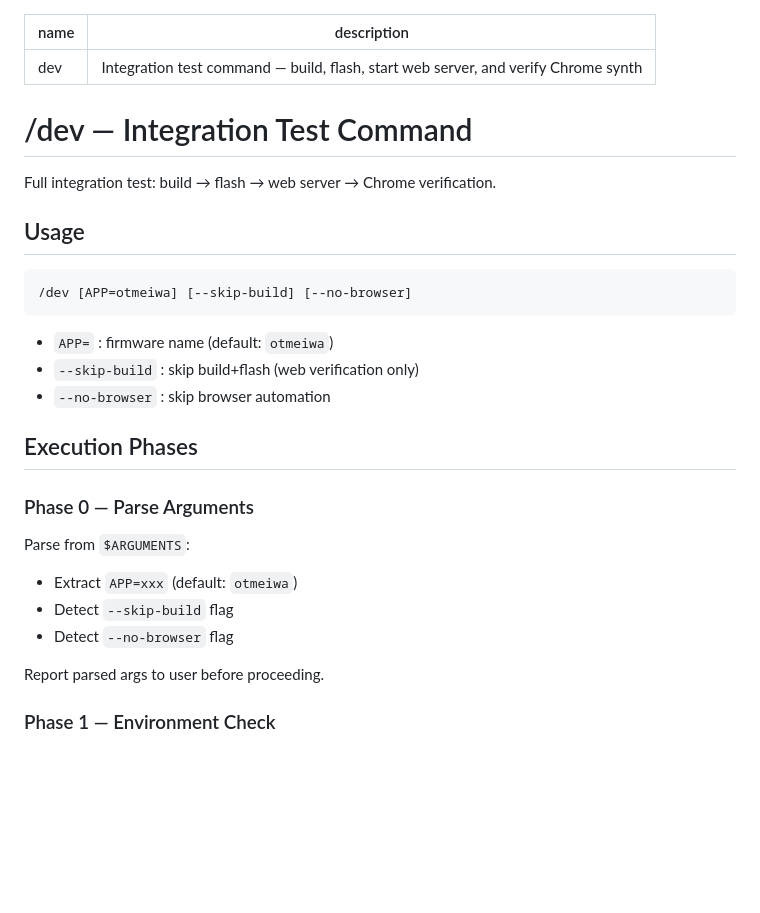
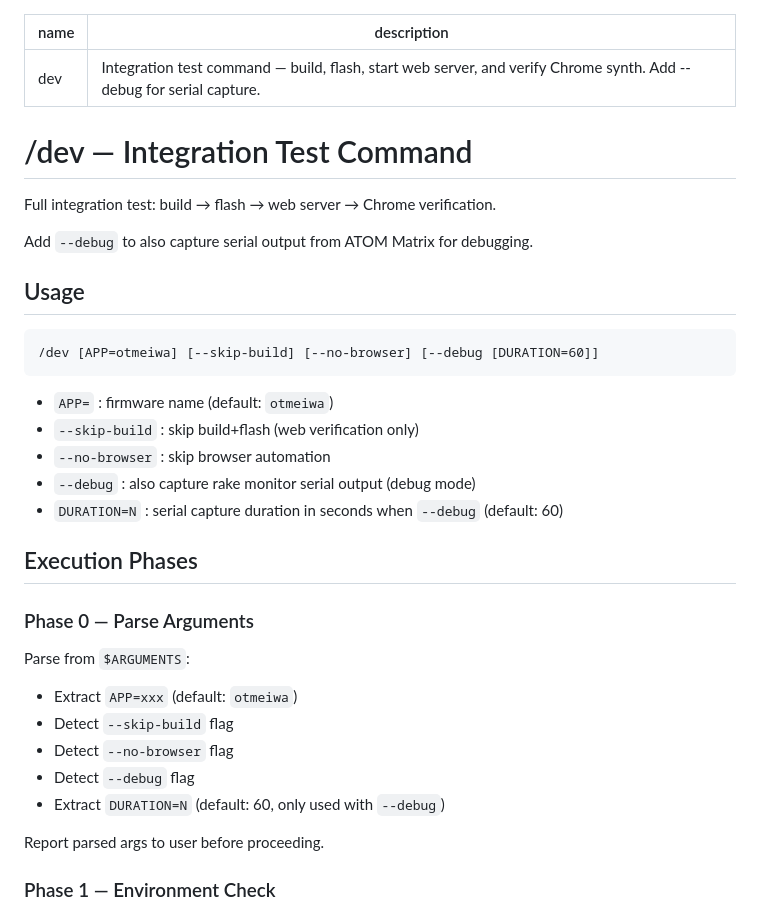
Before and after one commit to bash0C7/picoruby-ot, a Markdown page: .claude/commands/dev.md, the part around one of its changes. Drawn GitHub-style; blank space fills up the shorter version.

````diff
--- a/.claude/commands/dev.md
+++ b/.claude/commands/dev.md
@@ -1,21 +1,25 @@
 ---
 name: dev
-description: Integration test command — build, flash, start web server, and verify Chrome synth
+description: Integration test command — build, flash, start web server, and verify Chrome synth. Add --debug for serial capture.
 ---
 
 # /dev — Integration Test Command
 
 Full integration test: build → flash → web server → Chrome verification.
 
+Add `--debug` to also capture serial output from ATOM Matrix for debugging.
+
 ## Usage
 
 ```
-/dev [APP=otmeiwa] [--skip-build] [--no-browser]
+/dev [APP=otmeiwa] [--skip-build] [--no-browser] [--debug [DURATION=60]]
 ```
 
 - `APP=` : firmware name (default: `otmeiwa`)
 - `--skip-build` : skip build+flash (web verification only)
 - `--no-browser` : skip browser automation
+- `--debug` : also capture rake monitor serial output (debug mode)
+- `DURATION=N` : serial capture duration in seconds when `--debug` (default: 60)
 
 ## Execution Phases
 
@@ -25,6 +29,8 @@ Parse from `$ARGUMENTS`:
 - Extract `APP=xxx` (default: `otmeiwa`)
 - Detect `--skip-build` flag
 - Detect `--no-browser` flag
+- Detect `--debug` flag
+- Extract `DURATION=N` (default: 60, only used with `--debug`)
 
 Report parsed args to user before proceeding.
 
````
Also changed, not shown: other parts of .claude/commands/dev.md (+32 -4 lines), .claude/commands/monitor.md (deleted, +0 -130 lines).
